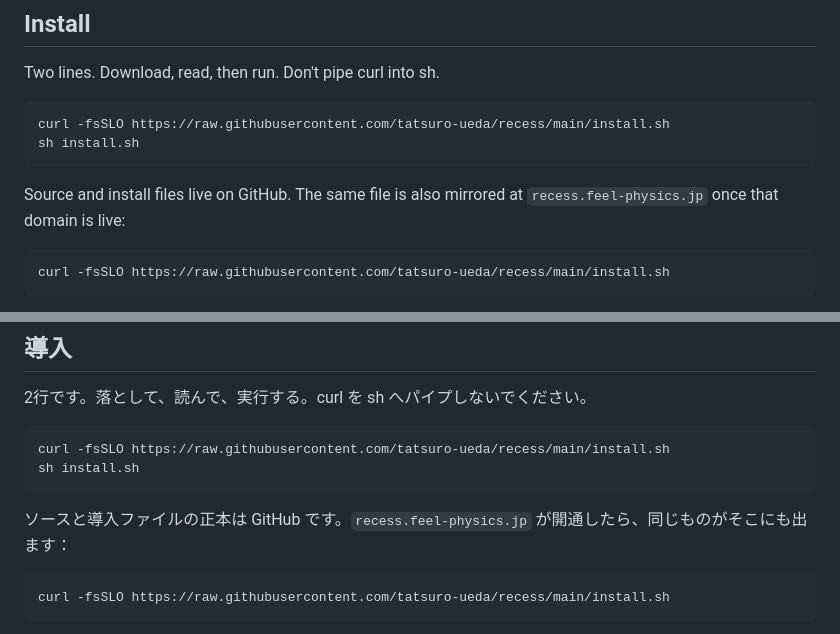
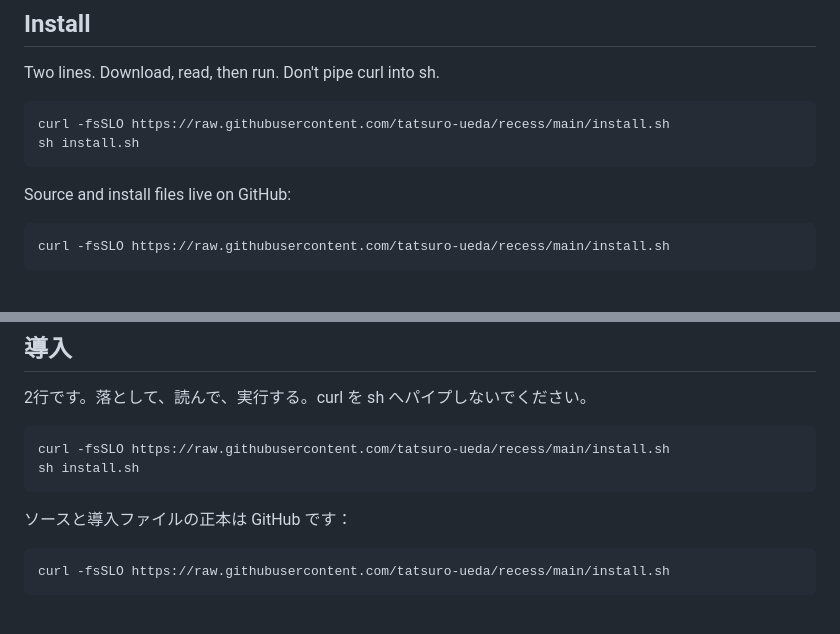
Before and after one commit to tatsuro-ueda/recess, a Markdown page: docs/install.md, 2 parts joined by grey strips. GitHub-like rendering.

Commit message:
docs: 取らないドメインの記述を消したい（HP を作らない判断に合わせる）

````diff
--- a/docs/install.md
+++ b/docs/install.md
@@ -19,7 +19,7 @@ curl -fsSLO https://raw.githubusercontent.com/tatsuro-ueda/recess/main/install.s
 sh install.sh
 ```
 
-Source and install files live on GitHub. The same file is also mirrored at `recess.feel-physics.jp` once that domain is live:
+Source and install files live on GitHub:
 
 ```sh
 curl -fsSLO https://raw.githubusercontent.com/tatsuro-ueda/recess/main/install.sh
@@ -119,7 +119,7 @@ curl -fsSLO https://raw.githubusercontent.com/tatsuro-ueda/recess/main/install.s
 sh install.sh
 ```
 
-ソースと導入ファイルの正本は GitHub です。`recess.feel-physics.jp` が開通したら、同じものがそこにも出ます：
+ソースと導入ファイルの正本は GitHub です：
 
 ```sh
 curl -fsSLO https://raw.githubusercontent.com/tatsuro-ueda/recess/main/install.sh
````
